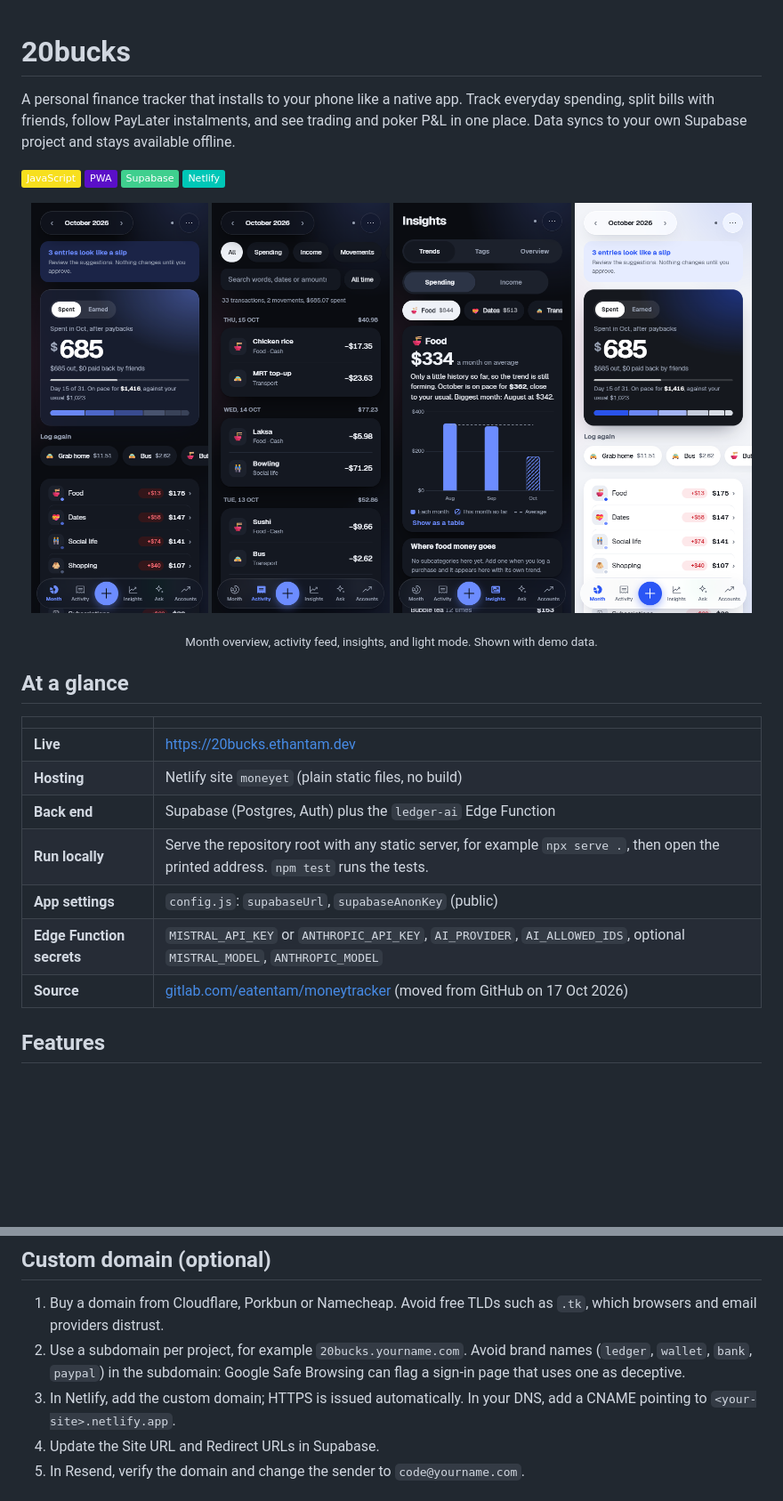
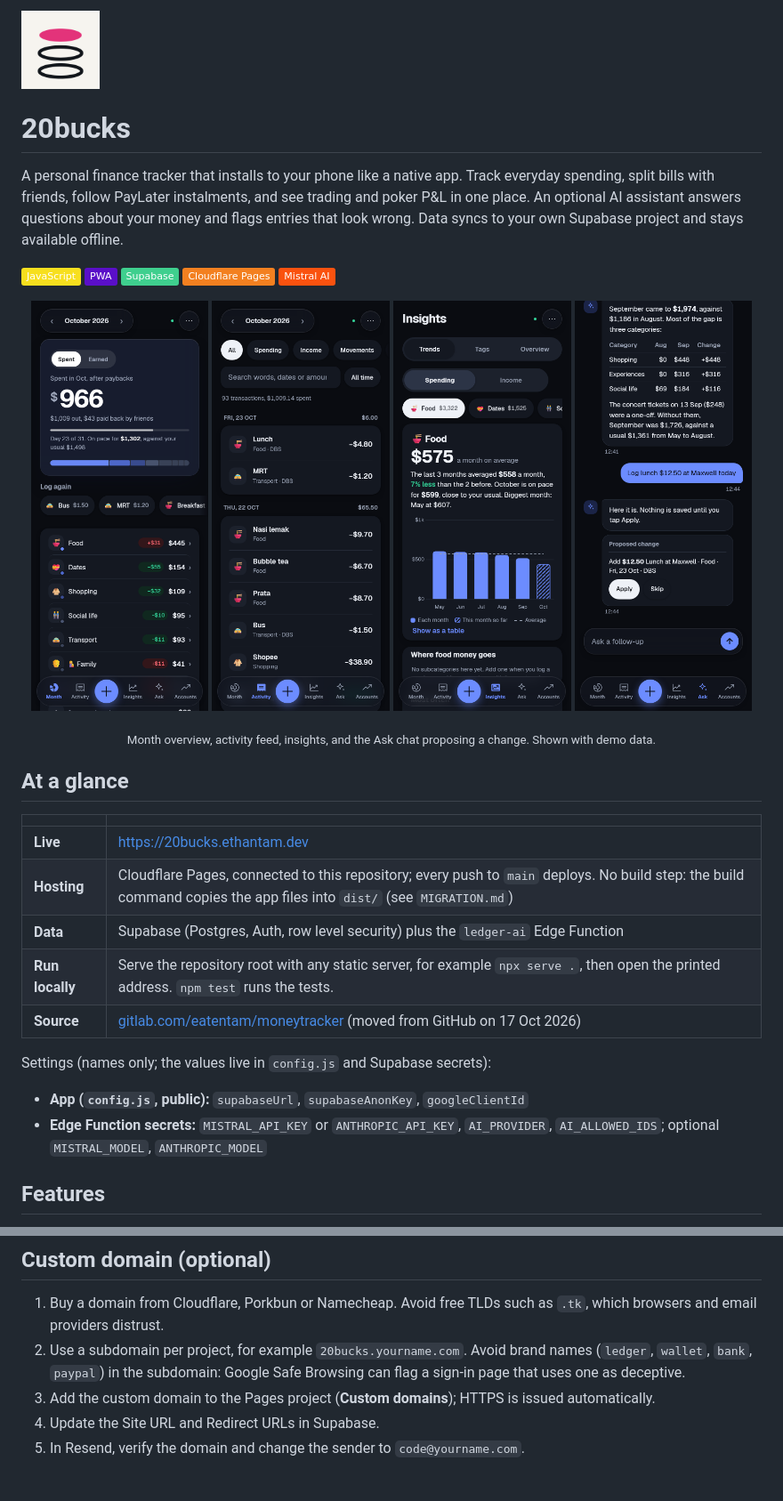
Before and after one commit to Ethosan/moneytracker, a Markdown page: README.md, 2 parts joined by grey strips. Shown at 89% size. Drawn GitHub-style; pictures changed too: docs/screenshots/activity.png, docs/screenshots/ask.png (added), docs/screenshots/insights.png; badges without logos; blank space fills up the shorter version.

Commit message:
docs: new README layout and screenshots, including the Ask tab
Co-Authored-By: Claude Opus 5.5 <noreply@anthropic.com>

```diff
--- a/README.md
+++ b/README.md
@@ -1,31 +1,37 @@
+<img src="icons/icon-512.png" width="88" alt="20bucks logo: a pink coin above two stacked rings">
+
 # 20bucks
 
-A personal finance tracker that installs to your phone like a native app. Track everyday spending, split bills with friends, follow PayLater instalments, and see trading and poker P&L in one place. Data syncs to your own Supabase project and stays available offline.
+A personal finance tracker that installs to your phone like a native app. Track everyday spending, split bills with friends, follow PayLater instalments, and see trading and poker P&L in one place. An optional AI assistant answers questions about your money and flags entries that look wrong. Data syncs to your own Supabase project and stays available offline.
 
 ![JavaScript](https://img.shields.io/badge/JavaScript-F7DF1E?logo=javascript&logoColor=black)
 ![PWA](https://img.shields.io/badge/PWA-5A0FC8?logo=pwa&logoColor=white)
 ![Supabase](https://img.shields.io/badge/Supabase-3FCF8E?logo=supabase&logoColor=white)
-![Netlify](https://img.shields.io/badge/Netlify-00C7B7?logo=netlify&logoColor=white)
+![Cloudflare Pages](https://img.shields.io/badge/Cloudflare_Pages-F38020?logo=cloudflarepages&logoColor=white)
+![Mistral AI](https://img.shields.io/badge/Mistral_AI-FA520F?logo=mistralai&logoColor=white)
 
 <p align="center">
-  <img src="docs/screenshots/month.png" width="24%" alt="Month overview">
-  <img src="docs/screenshots/activity.png" width="24%" alt="Activity feed">
-  <img src="docs/screenshots/insights.png" width="24%" alt="Spending insights">
-  <img src="docs/screenshots/month-light.png" width="24%" alt="Month overview in light mode">
+  <img src="docs/screenshots/month.png" width="24%" alt="Month overview: $966 spent so far in October, on pace for $1,302 against a usual $1,498, and spending by category">
+  <img src="docs/screenshots/activity.png" width="24%" alt="Activity feed: the day's transactions grouped by date, with category and wallet">
+  <img src="docs/screenshots/insights.png" width="24%" alt="Insights: food spending per month from May to October against the average">
+  <img src="docs/screenshots/ask.png" width="24%" alt="Ask: an answer comparing September with August in a table, then a proposed change card to log lunch, with Apply and Skip">
 </p>
-<p align="center"><sub>Month overview, activity feed, insights, and light mode. Shown with demo data.</sub></p>
+<p align="center"><sub>Month overview, activity feed, insights, and the Ask chat proposing a change. Shown with demo data.</sub></p>
 
 ## At a glance
 
 | | |
 | --- | --- |
 | **Live** | https://20bucks.ethantam.dev |
-| **Hosting** | Netlify site `moneyet` (plain static files, no build) |
-| **Back end** | Supabase (Postgres, Auth) plus the `ledger-ai` Edge Function |
+| **Hosting** | Cloudflare Pages, connected to this repository; every push to `main` deploys. No build step: the build command copies the app files into `dist/` (see `MIGRATION.md`) |
+| **Data** | Supabase (Postgres, Auth, row level security) plus the `ledger-ai` Edge Function |
 | **Run locally** | Serve the repository root with any static server, for example `npx serve .`, then open the printed address. `npm test` runs the tests. |
-| **App settings** | `config.js`: `supabaseUrl`, `supabaseAnonKey` (public) |
-| **Edge Function secrets** | `MISTRAL_API_KEY` or `ANTHROPIC_API_KEY`, `AI_PROVIDER`, `AI_ALLOWED_IDS`, optional `MISTRAL_MODEL`, `ANTHROPIC_MODEL` |
 | **Source** | [gitlab.com/eatentam/moneytracker](https://gitlab.com/eatentam/moneytracker) (moved from GitHub on 17 Oct 2026) |
+
+Settings (names only; the values live in `config.js` and Supabase secrets):
+
+- **App (`config.js`, public):** `supabaseUrl`, `supabaseAnonKey`, `googleClientId`
+- **Edge Function secrets:** `MISTRAL_API_KEY` or `ANTHROPIC_API_KEY`, `AI_PROVIDER`, `AI_ALLOWED_IDS`; optional `MISTRAL_MODEL`, `ANTHROPIC_MODEL`
 
 ## Features
 
@@ -133,7 +137,7 @@ Then in **Supabase → Edge Functions → Secrets** add `MISTRAL_API_KEY`, or `A
 
 1. Buy a domain from Cloudflare, Porkbun or Namecheap. Avoid free TLDs such as `.tk`, which browsers and email providers distrust.
 2. Use a subdomain per project, for example `20bucks.yourname.com`. Avoid brand names (`ledger`, `wallet`, `bank`, `paypal`) in the subdomain: Google Safe Browsing can flag a sign-in page that uses one as deceptive.
-3. In Netlify, add the custom domain; HTTPS is issued automatically. In your DNS, add a CNAME pointing to `<your-site>.netlify.app`.
+3. Add the custom domain to the Pages project (**Custom domains**); HTTPS is issued automatically.
 4. Update the Site URL and Redirect URLs in Supabase.
 5. In Resend, verify the domain and change the sender to `code@yourname.com`.
 
```
Also changed, not shown: other parts of README.md (+38 -36 lines).
